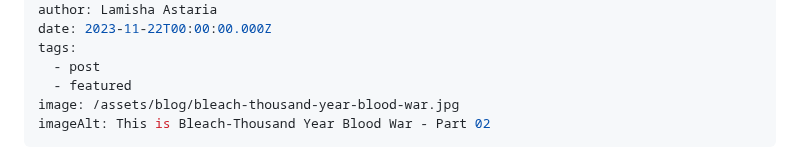
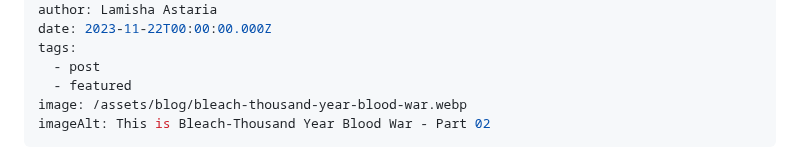
Before and after one commit to Zenran/BWT-Website, a Markdown page: src/blog/2023-11-22-Bleach-TYBW-P2.md, the part around the change. Drawn GitHub-style.

Commit message:
Update Blog “2023-11-22-Bleach-TYBW-P2”

```diff
--- a/src/blog/2023-11-22-Bleach-TYBW-P2.md
+++ b/src/blog/2023-11-22-Bleach-TYBW-P2.md
@@ -9,7 +9,7 @@ date: 2023-11-22T00:00:00.000Z
 tags:
   - post
   - featured
-image: /assets/blog/bleach-thousand-year-blood-war.jpg
+image: /assets/blog/bleach-thousand-year-blood-war.webp
 imageAlt: This is Bleach-Thousand Year Blood War - Part 02
 ---
 
```
